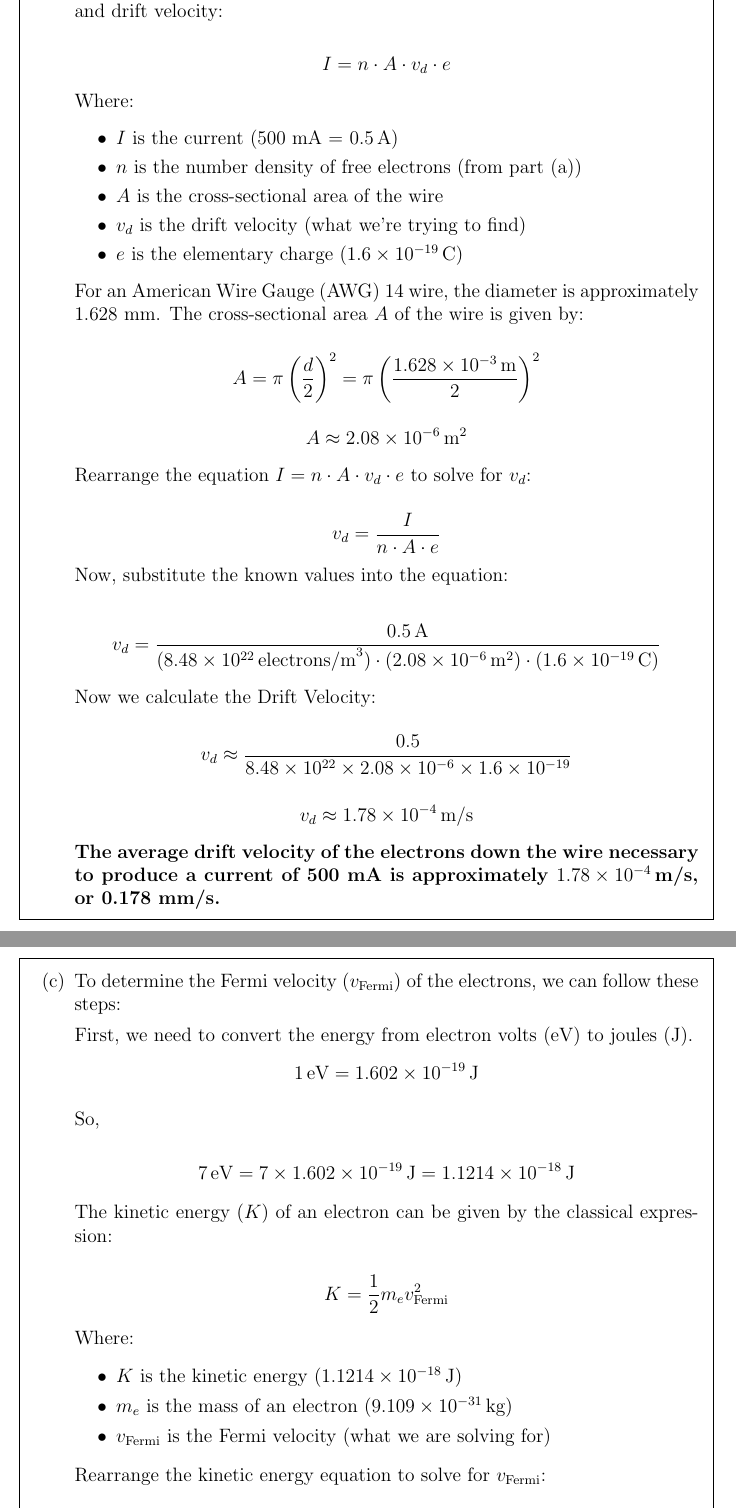
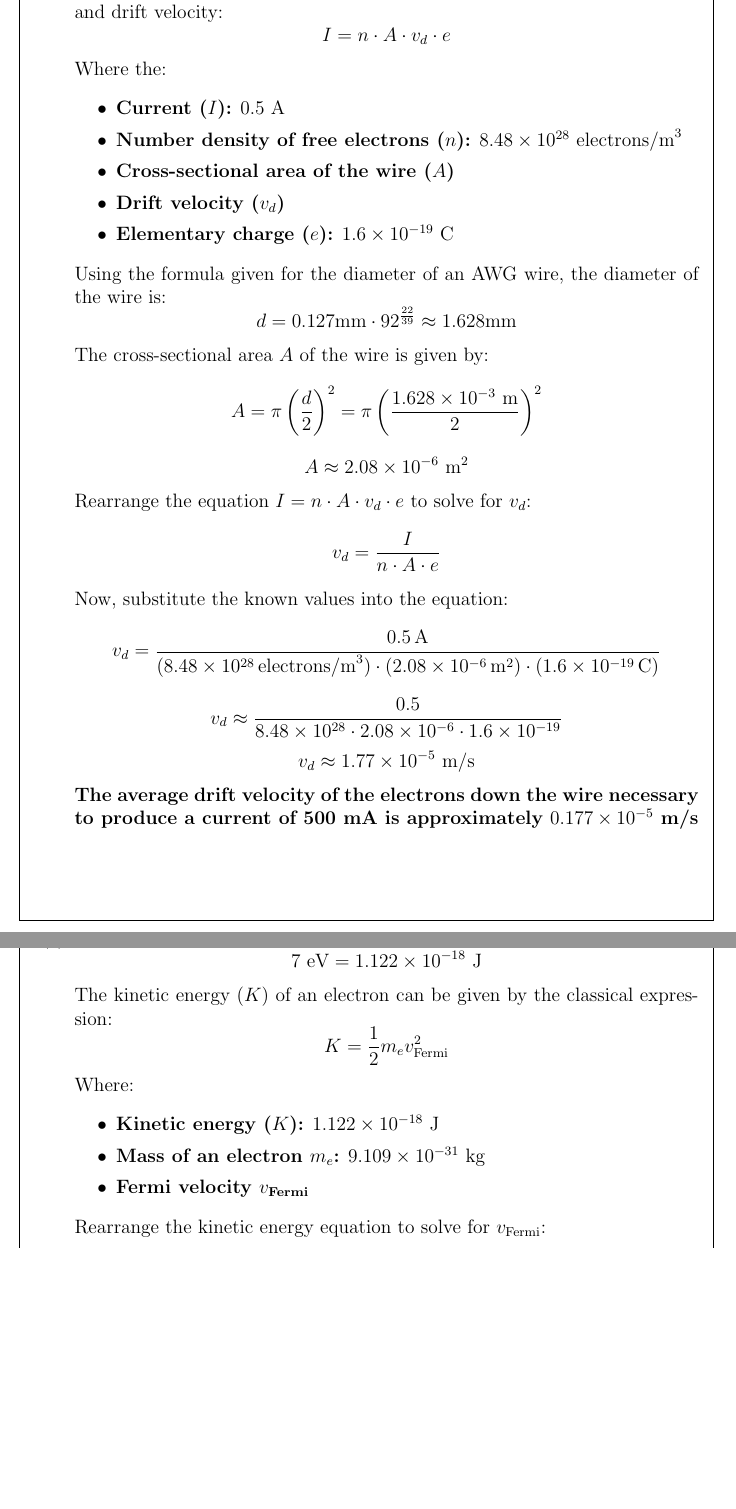
Before and after one commit to Sinnaminty/PHY_240_Basic_Electronics, a LaTeX problem sheet (Homework/H1/homework.tex): two parts of pages 3 and 4 of 5, joined at a grey line, cut so that both start at the same text, the shorter picture padded with empty space. Compiled offline with pdfLaTeX.

Commit message:
Finished homework 1

```diff
--- a/Homework/H1/homework.tex
+++ b/Homework/H1/homework.tex
@@ -122,70 +113,50 @@ I = n \cdot A \cdot v_d \cdot e
-Where:
+Where the:
 \begin{itemize}
-    \item $I$ is the current (500 mA = $0.5 \, \text{A}$)
-    \item $n$ is the number density of free electrons (from part (a))
-    \item $A$ is the cross-sectional area of the wire
-    \item $v_d$ is the drift velocity (what we're trying to find)
-    \item $e$ is the elementary charge ($1.6 \times 10^{-19} \, \text{C}$)
+  \item \textbf{Current ($I$):} $0.5 \ \text{A}$
+\item \textbf{Number density of free electrons ($n$):} $8.48 \times 10^{28} \ \text{electrons/m}^3$
+  \item \textbf{Cross-sectional area of the wire ($A$)}
+  \item \textbf{Drift velocity ($v_d$)}
+\item \textbf{Elementary charge ($e$):} $1.6 \times 10^{-19} \ \text{C}$
 \end{itemize}
-
-For an American Wire Gauge (AWG) 14 wire, the diameter is approximately 1.628 mm. The cross-sectional area $A$ of the wire is given by:
-
+Using the formula given for the diameter of an AWG wire, the diameter of the wire is:
 \[
-A = \pi \left(\frac{d}{2}\right)^2 = \pi \left(\frac{1.628 \times 10^{-3} \, \text{m}}{2}\right)^2
+d = 0.127\text{mm} \cdot 92^{\frac{22}{39}} \approx 1.628\text{mm}
 \]
-
+The cross-sectional area $A$ of the wire is given by:
 \[
-A \approx 2.08 \times 10^{-6} \, \text{m}^2
+A = \pi \left(\frac{d}{2}\right)^2 = \pi \left(\frac{1.628 \times 10^{-3} \ \text{m}}{2}\right)^2
 \]
-
+\[
+A \approx 2.08 \times 10^{-6} \ \text{m}^2
+\]
 Rearrange the equation $I = n \cdot A \cdot v_d \cdot e$ to solve for $v_d$:
-
 \[
 v_d = \frac{I}{n \cdot A \cdot e}
 \]
-
 Now, substitute the known values into the equation:
-
 \[
-v_d = \frac{0.5 \, \text{A}}{(8.48 \times 10^{22} \, \text{electrons/m}^3) \cdot (2.08 \times 10^{-6} \, \text{m}^2) \cdot (1.6 \times 10^{-19} \, \text{C})}
+v_d = \frac{0.5 \, \text{A}}{(8.48 \times 10^{28} \, \text{electrons/m}^3) \cdot (2.08 \times 10^{-6} \, \text{m}^2) \cdot (1.6 \times 10^{-19} \, \text{C})}
 \]
-
-Now we calculate the Drift Velocity:
-
 \[
-v_d \approx \frac{0.5}{8.48 \times 10^{22} \times 2.08 \times 10^{-6} \times 1.6 \times 10^{-19}}
+v_d \approx \frac{0.5}{8.48 \times 10^{28} \cdot 2.08 \times 10^{-6} \cdot 1.6 \times 10^{-19}}
 \]
-
 \[
-v_d \approx 1.78 \times 10^{-4} \, \text{m/s}
+  v_d \approx 1.77 \times 10^{-5} \ \text{m/s}
 \]
-
-\textbf{The average drift velocity of the electrons down the wire necessary to produce a current of 500 mA is approximately $1.78 \times 10^{-4} \, \text{m/s}$, or 0.178 mm/s.}
+\textbf{The average drift velocity of the electrons down the wire necessary to produce a current of 500 mA is approximately $0.177 \times 10^{-5} \ \text{m/s}$}
 \newpage
-
+%-----------------------------------------------------------------------%
 \part
-To determine the Fermi velocity ($v_{\text{Fermi}}$) of the electrons, we can follow these steps:
-
-First, we need to convert the energy from electron volts (eV) to joules (J).
 \[
-1 \, \text{eV} = 1.602 \times 10^{-19} \, \text{J}
+7 \ \text{eV} = 1.122 \times 10^{-18} \ \text{J}
 \]
-
-So,
-
-\[
-7 \, \text{eV} = 7 \times 1.602 \times 10^{-19} \, \text{J} = 1.1214 \times 10^{-18} \, \text{J}
-\]
-
 The kinetic energy ($K$) of an electron can be given by the classical expression:
-
 \[
 K = \frac{1}{2} m_e v_{\text{Fermi}}^2
 \]
-
 Where:
 \begin{itemize}
-    \item $K$ is the kinetic energy ($1.1214 \times 10^{-18} \, \text{J}$)
-    \item $m_e$ is the mass of an electron ($9.109 \times 10^{-31} \, \text{kg}$)
-    \item $v_{\text{Fermi}}$ is the Fermi velocity (what we are solving for)
+\item \textbf{Kinetic energy ($K$):} $1.122 \times 10^{-18} \ \text{J}$
+\item \textbf{Mass of an electron $m_e$:} $9.109 \times 10^{-31} \ \text{kg}$
+\item \textbf{Fermi velocity $v_{\text{Fermi}}$}
 \end{itemize}
```
Also changed, not shown: Homework/H1/homework.pdf, Homework/H1/homework.tex (61 more changed lines).
